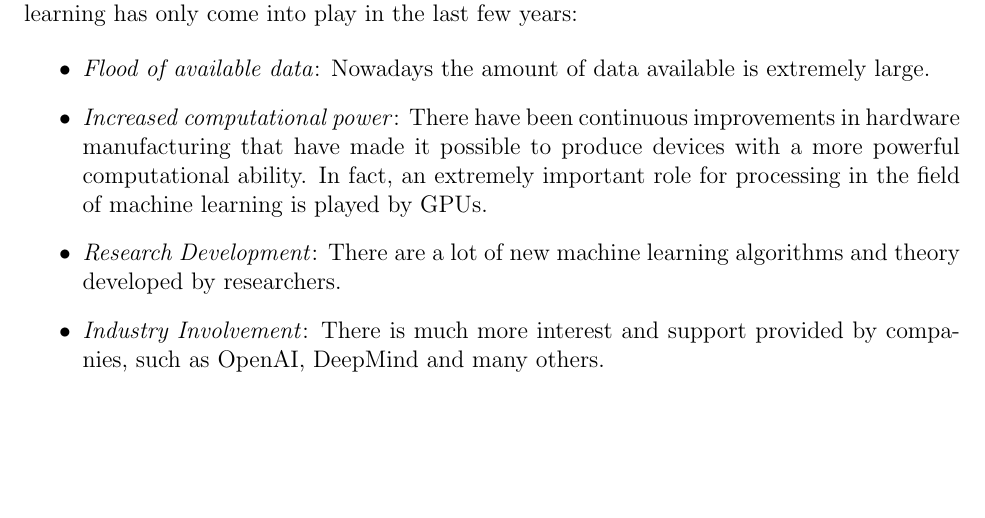
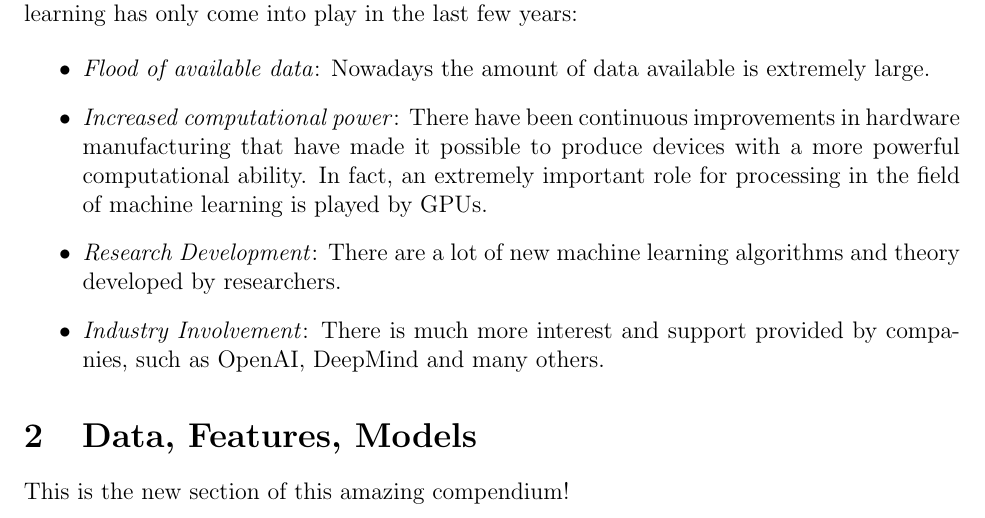
Before and after one commit to TarasRashkevych99/IntroToML, a LaTeX paper (src/notes.tex): part of page 14 of 14, cut so that both start at the same text, the shorter picture padded with empty space. The pictures show the PDF file src/notes.pdf that the author committed with the source.

Commit message:
link the new section to the root file

```diff
--- a/src/notes.tex
+++ b/src/notes.tex
@@ -33,4 +33,5 @@
 \input{TableOfContents/table_of_contents}
 \input{Abstract/abstract}
 \input{Introduction/introduction}
+\input{DataFeaturesModels/data_features_models}
 \end{document}
```
Also changed, not shown: src/notes.pdf.
